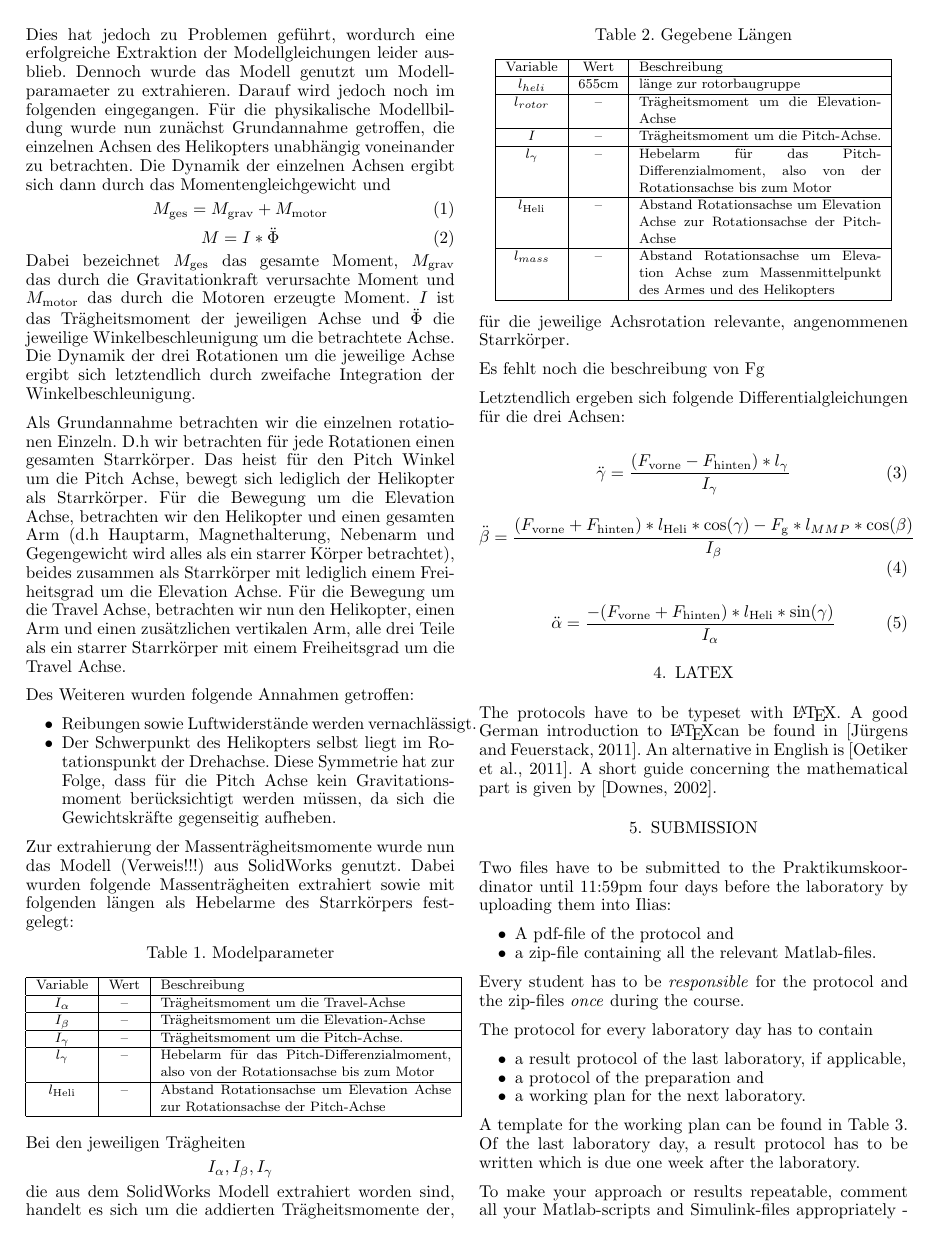
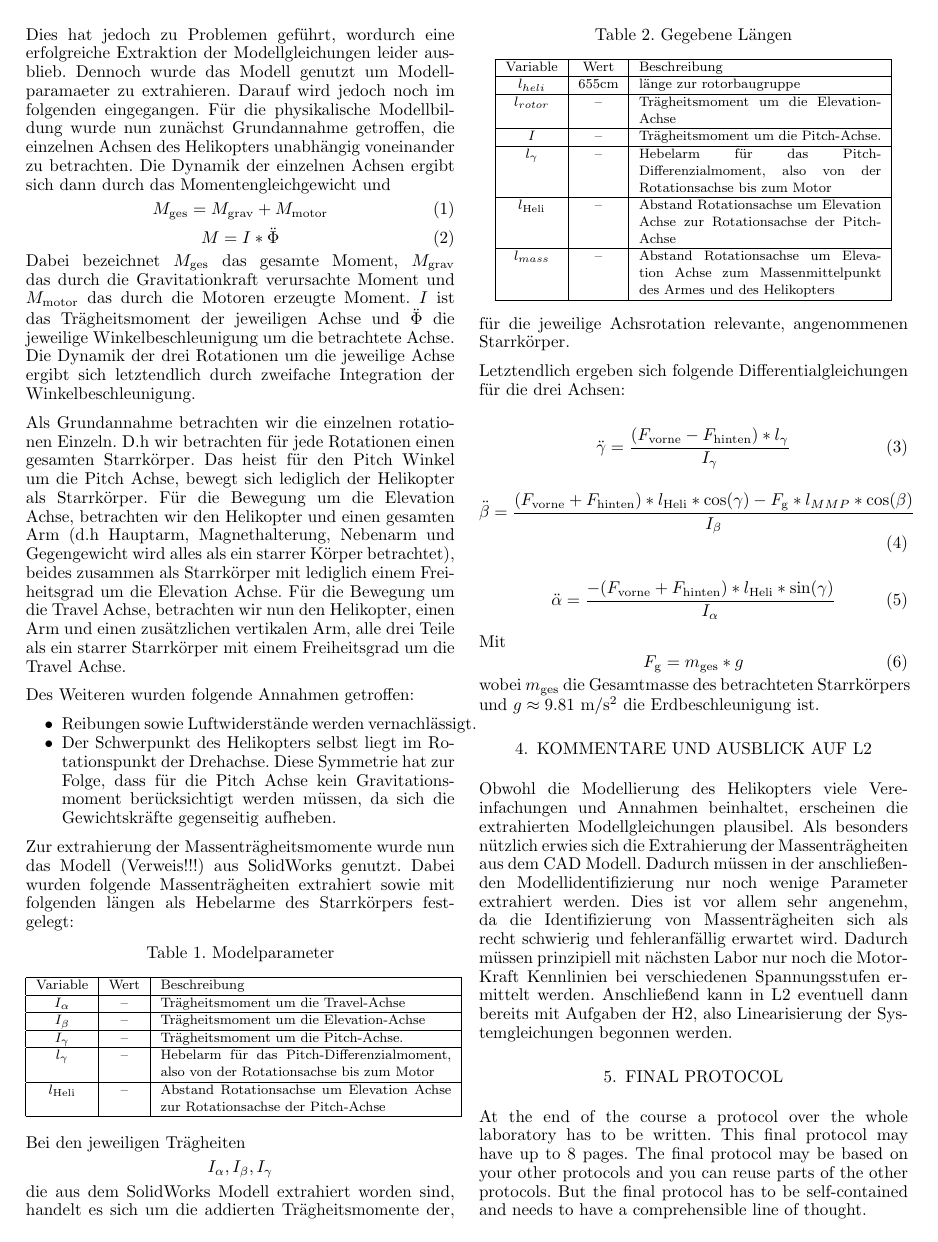
Before and after one commit to justbuhl/KRT-Praktikum, a LaTeX document (Protokoll 1/Template files/protocolGroupXXTaskX.tex): page 2 of 3. Compiled offline with pdfLaTeX.

Commit message:
Weiter am Protokoll geschrieben

```diff
--- a/Protokoll 1/Template files/protocolGroupXXTaskX.tex
+++ b/Protokoll 1/Template files/protocolGroupXXTaskX.tex
@@ -183,8 +183,6 @@ $l_{mass}$ & -- & Abstand Rotationsachse um Elevation Achse zum Massenmittelpunk
 Bei den jeweiligen Trägheiten $$I_{\alpha}, I_{\beta}, I_{\gamma}$$ die aus dem SolidWorks Modell extrahiert
 worden sind, handelt es sich um die addierten Trägheitsmomente der, für die jeweilige Achsrotation relevante, angenommenen Starrkörper.
 
-Es fehlt noch die beschreibung von Fg
-
 Letztendlich ergeben sich folgende Differentialgleichungen für die drei Achsen:
 
 \begin{equation}
@@ -199,23 +197,21 @@ Letztendlich ergeben sich folgende Differentialgleichungen für die drei Achsen:
 \ddot{\alpha} = \frac{-(F_{\mathrm{vorne}} + F_{\mathrm{hinten}}) * l_{\mathrm{Heli}} * \sin(\gamma)}{I_{\alpha}}
 \end{equation}
 
-\section{LaTeX}
+Mit
+\begin{equation}
+F_{\mathrm{g}} = m_{\mathrm{ges}}*g
+\label{eq:F_g}
+\end{equation}
+wobei $m_{\mathrm{ges}}$ die Gesamtmasse des betrachteten Starrkörpers und $g\approx 9.81\ \mathrm{m/s^2}$ die Erdbeschleunigung ist.
 
-The protocols have to be typeset with \LaTeX. A good German introduction to \LaTeX can be found in \citep{hagenEinfuehrung}. An alternative in English is \citep{lshort}. A short guide concerning the mathematical part is given by \citep{mathGuide}.
+\section{Kommentare und Ausblick auf L2}
+Obwohl die Modellierung des Helikopters viele Vereinfachungen und Annahmen beinhaltet, erscheinen die extrahierten Modellgleichungen
+plausibel. Als besonders nützlich erwies sich die Extrahierung der Massenträgheiten aus dem CAD Modell.
+Dadurch müssen in der anschließenden Modellidentifizierung nur noch wenige Parameter
+extrahiert werden. Dies ist vor allem sehr angenehm, da die Identifizierung von Massenträgheiten sich als recht
+schwierig und fehleranfällig erwartet wird. Dadurch müssen prinzipiell mit nächsten Labor nur noch die Motor-Kraft Kennlinien
+bei verschiedenen Spannungsstufen ermittelt werden. Anschließend kann in L2 eventuell dann bereits mit Aufgaben der H2, also Linearisierung
+der Systemgleichungen begonnen werden.
 
-\section{Submission}
 
-Two files have to be submitted to the Praktikumskoordinator until 11:59pm four days before the laboratory by uploading them into Ilias:
-\begin{itemize}
-\item A pdf-file of the protocol and
-\item a zip-file containing all the relevant Matlab-files.
-\end{itemize}
-Every student has to be \emph{responsible} for the protocol and the zip-files \emph{once} during the course.
 
-The protocol for every laboratory day has to contain
-\begin{itemize}
-\item a result protocol of the last laboratory, if applicable,
-\item a protocol of the preparation and
-\item a working plan for the next laboratory.
-\end{itemize}
-A template for the working plan can be found in Table~\ref{table:working plan}.
@@ -235,4 +217,0 @@ A template for the working plan can be found in Table~\ref{table:working plan}.
-\end{table*}
-Of the last laboratory day, a result protocol has to be written which is due one week after the laboratory.
-
-To make your approach or results repeatable, comment all your Matlab-scripts and Simulink-files appropriately - preferably while working with them. Decide, which files and maybe also measurement data is necessary to repeat your results. Then, put all necessary files into one zip-file and upload it into Ilias. In the protocol you should reference the files where the information is only needed for repeatability. Furthermore, you should refer to the files while explaining your procedure. Thus, you don't have to include all information into the protocol.
```
Also changed, not shown: Protokoll 1/Template files/protocolGroupXXTaskX.pdf, Protokoll 1/Template files/protocolGroupXXTaskX.tex (49 more changed lines), 5 other files.
